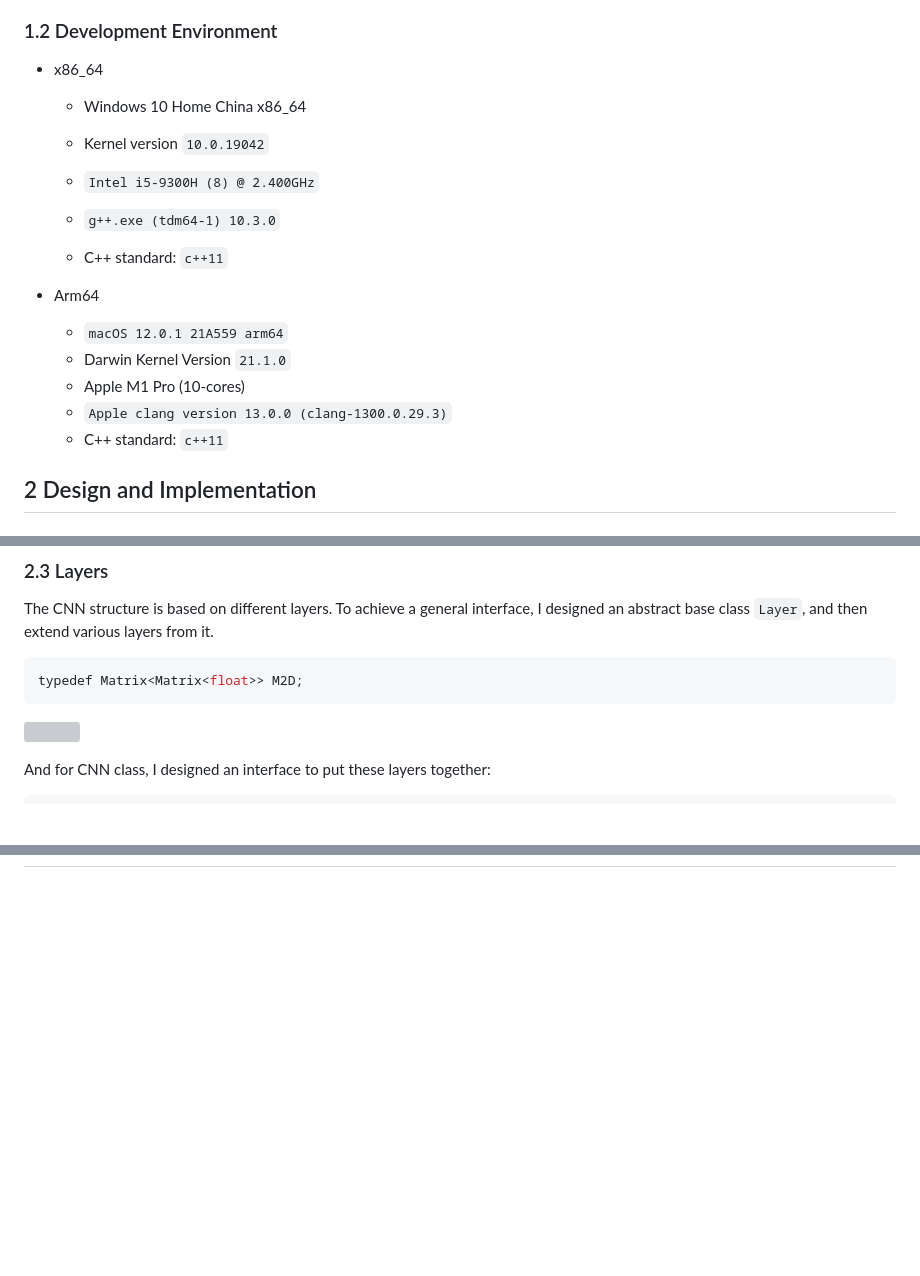
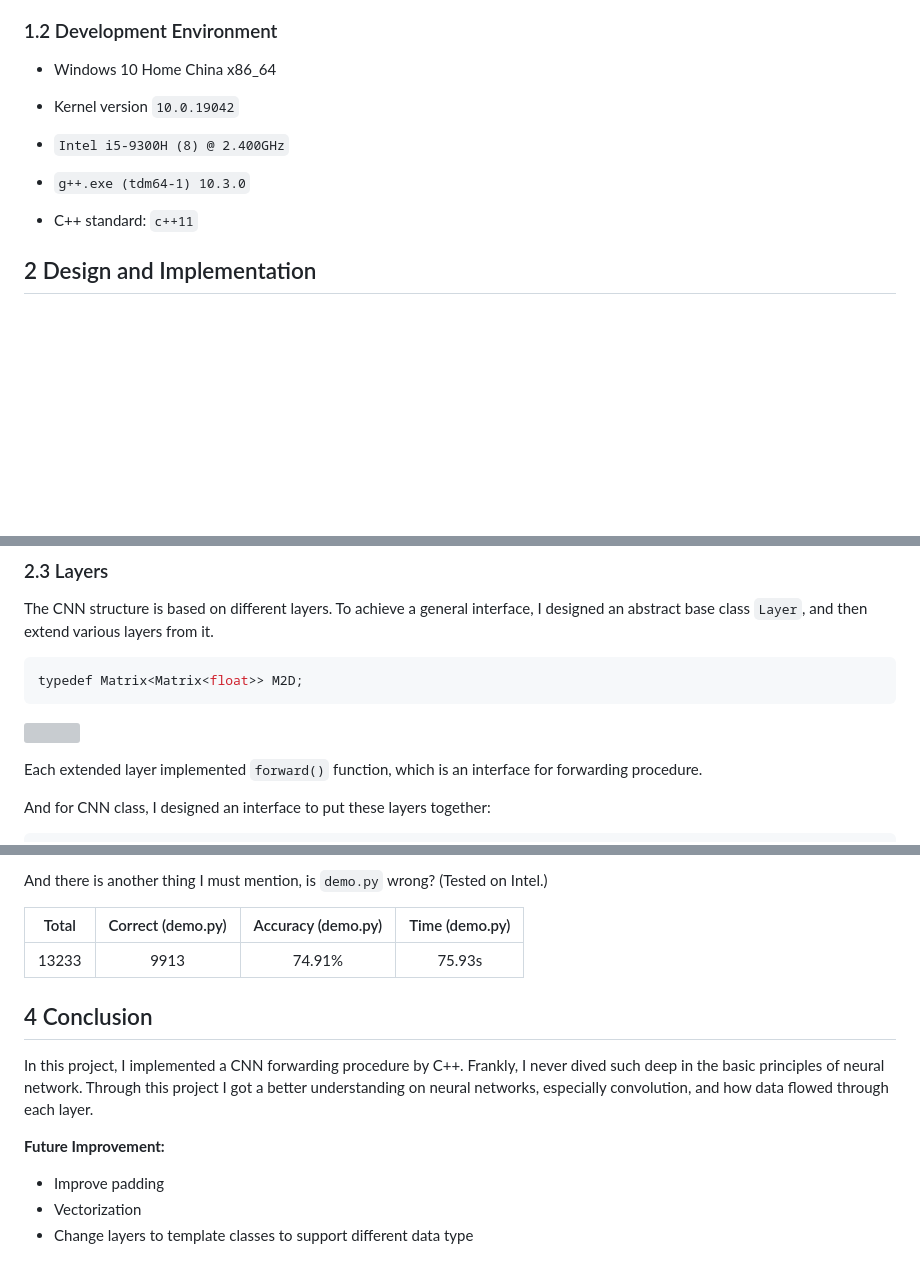
Before and after one commit to XDZhelheim/CS205_C_CPP_Lab, a Markdown page: project5/README.md, 3 parts joined by grey strips. Drawn GitHub-style; blank space fills up the shorter version; grey boxes are pictures that could not be loaded.

````diff
--- a/project5/README.md
+++ b/project5/README.md
@@ -26,23 +26,14 @@ My program gave a general implementation of CNN forwarding, with every part modu
 
 ### 1.2 Development Environment
 
-* x86_64
+* Windows 10 Home China x86_64
 
-  * Windows 10 Home China x86_64
+* Kernel version `10.0.19042`
+* `Intel i5-9300H (8) @ 2.400GHz`
 
-  * Kernel version `10.0.19042`
-  * `Intel i5-9300H (8) @ 2.400GHz`
+* `g++.exe (tdm64-1) 10.3.0`
 
-  * `g++.exe (tdm64-1) 10.3.0`
-
-  * C++ standard: `c++11`
-* Arm64
-
-  * `macOS 12.0.1 21A559 arm64`
-  * Darwin Kernel Version `21.1.0`
-  * Apple M1 Pro (10-cores)
-  * `Apple clang version 13.0.0 (clang-1300.0.29.3)`
-  * C++ standard: `c++11`
+* C++ standard: `c++11`
 
 ## 2 Design and Implementation
 
@@ -108,6 +99,8 @@ typedef Matrix<Matrix<float>> M2D;
 
 ![](./images/2-4.svg)
 
+Each extended layer implemented `forward()` function, which is an interface for forwarding procedure.
+
 And for CNN class, I designed an interface to put these layers together:
 
 ```c++
@@ -162,0 +187,15 @@ For image reading, use `cv::imread` and extract the data. Note that the array af
+And there is another thing I must mention, is `demo.py` wrong? (Tested on Intel.)
+
+| Total | Correct (demo.py) | Accuracy (demo.py) | Time (demo.py) |
+| :---: | :---------------: | :----------------: | :------------: |
+| 13233 |       9913        |       74.91%       |     75.93s     |
+
+## 4 Conclusion
+
+In this project, I implemented a CNN forwarding procedure by C++. Frankly, I never dived such deep in the basic principles of neural network. Through this project I got a better understanding on neural networks, especially convolution, and how data flowed through each layer.
+
+**Future Improvement:**
+
+* Improve padding
+* Vectorization
+* Change layers to template classes to support different data type
````
Also changed, not shown: other parts of project5/README.md (+32 -1 lines), project5/images/armneofetch.png (added), project5/images/intelneofetch.png (added), project5/images/test-arm.png (added), project5/images/test-demo.png (added), project5/images/test-intel.png (added), 6 other files.
